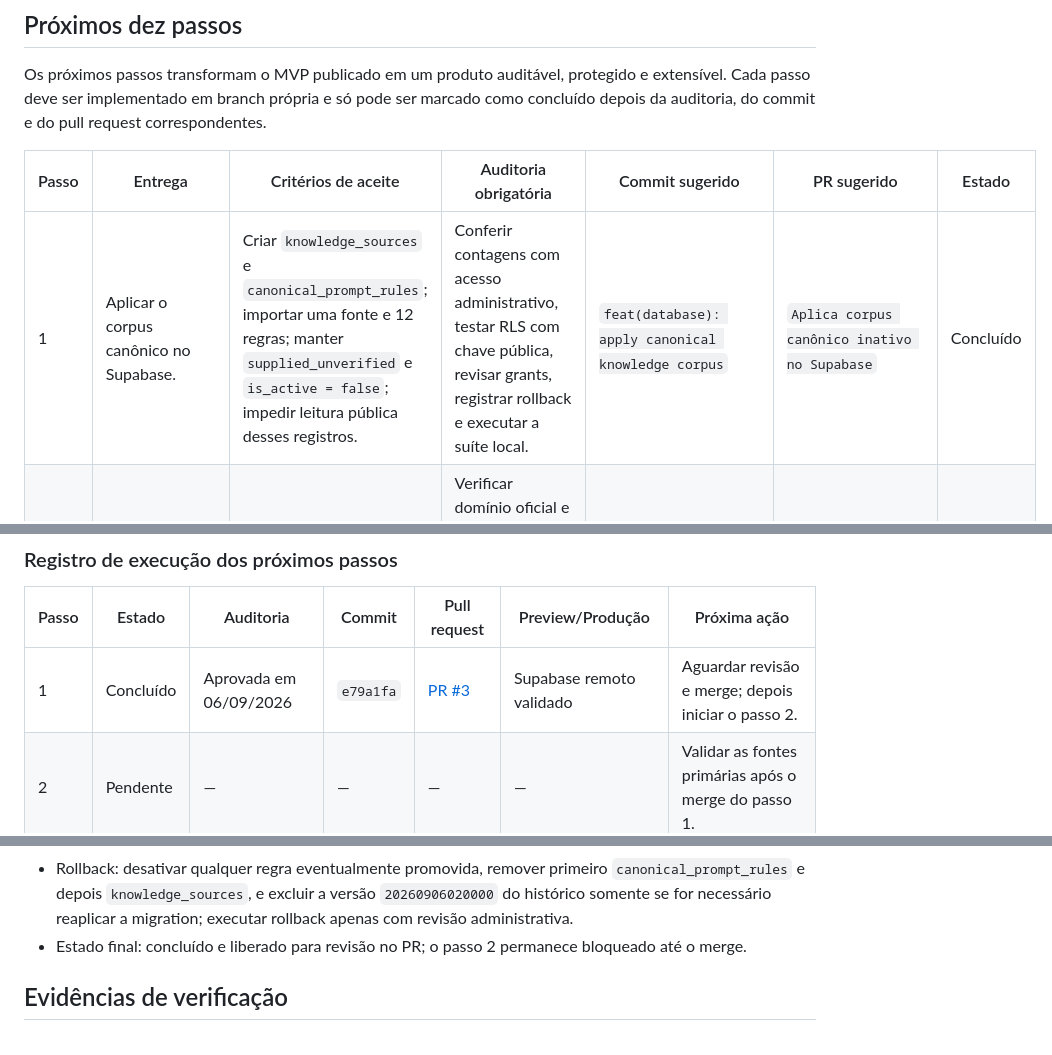
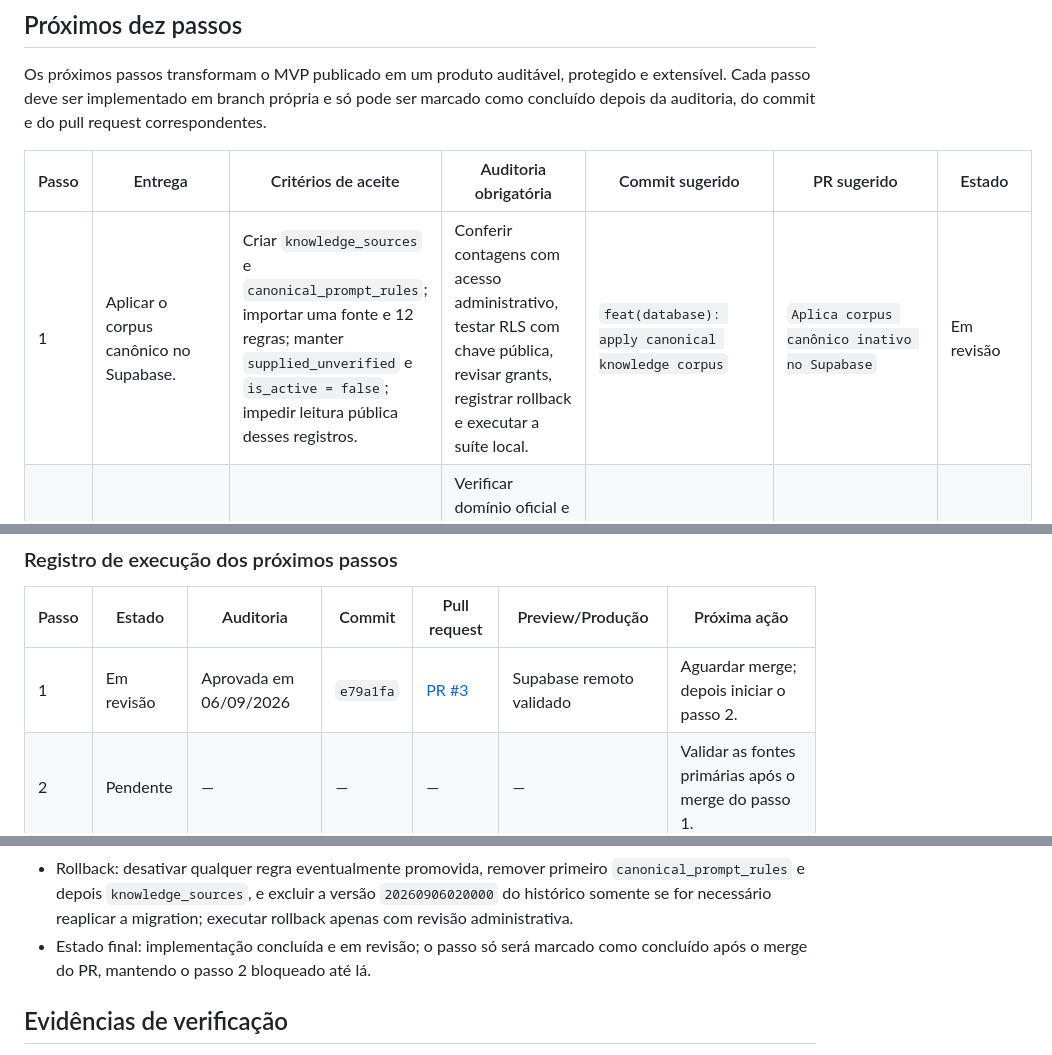
Before and after one commit to lnpott/PROMPT_EXPERT, a Markdown page: PROJECT_GUIDE.md, 3 parts joined by grey strips. GitHub-like rendering.

Commit message:
docs(audit): keep corpus rollout in review

```diff
--- a/PROJECT_GUIDE.md
+++ b/PROJECT_GUIDE.md
@@ -108,7 +108,7 @@ Os próximos passos transformam o MVP publicado em um produto auditável, proteg
 
 | Passo | Entrega | Critérios de aceite | Auditoria obrigatória | Commit sugerido | PR sugerido | Estado |
 | --- | --- | --- | --- | --- | --- | --- |
-| 1 | Aplicar o corpus canônico no Supabase. | Criar `knowledge_sources` e `canonical_prompt_rules`; importar uma fonte e 12 regras; manter `supplied_unverified` e `is_active = false`; impedir leitura pública desses registros. | Conferir contagens com acesso administrativo, testar RLS com chave pública, revisar grants, registrar rollback e executar a suíte local. | `feat(database): apply canonical knowledge corpus` | `Aplica corpus canônico inativo no Supabase` | Concluído |
+| 1 | Aplicar o corpus canônico no Supabase. | Criar `knowledge_sources` e `canonical_prompt_rules`; importar uma fonte e 12 regras; manter `supplied_unverified` e `is_active = false`; impedir leitura pública desses registros. | Conferir contagens com acesso administrativo, testar RLS com chave pública, revisar grants, registrar rollback e executar a suíte local. | `feat(database): apply canonical knowledge corpus` | `Aplica corpus canônico inativo no Supabase` | Em revisão |
 | 2 | Validar as fontes primárias. | Registrar URL direta, fornecedor, título, data de consulta, escopo e regras relacionadas; classificar cada afirmação como confirmada, refutada, obsoleta ou incerta. | Verificar domínio oficial e suporte direto de cada fonte; priorizar Codestral FIM, OpenAI Model Spec, cache do Claude no Vertex AI e tool calling do Qwen3-Coder. | `docs(knowledge): validate primary prompt sources` | `Valida fontes primárias da base de conhecimento` | Pendente |
 | 3 | Modelar proveniência e revisão editorial. | Criar migration para fontes, versões, revisões, responsáveis e relação fonte-regra; preservar histórico; bloquear escrita pública. | Revisar constraints, integridade referencial, RLS, grants, aplicação e rollback; adicionar testes estáticos da migration. | `feat(knowledge): add source verification model` | `Adiciona proveniência verificável às regras` | Pendente |
 | 4 | Ativar somente regras verificadas e aplicáveis ao Grok. | Promover apenas regras sustentadas por fontes oficiais e explicitamente compatíveis com Grok; registrar justificativa por ativação. | Comparar prompts antes e depois, verificar contradições, custo e aderência e confirmar que regras de outros fornecedores não foram aplicadas indevidamente. | `feat(knowledge): activate verified grok rules` | `Ativa regras verificadas do perfil Grok` | Pendente |
@@ -138,7 +138,7 @@ Para cada um dos dez passos:
 
 | Passo | Estado | Auditoria | Commit | Pull request | Preview/Produção | Próxima ação |
 | --- | --- | --- | --- | --- | --- | --- |
-| 1 | Concluído | Aprovada em 06/09/2026 | `e79a1fa` | [PR #3](https://github.com/lnpott/PROMPT_EXPERT/pull/3) | Supabase remoto validado | Aguardar revisão e merge; depois iniciar o passo 2. |
+| 1 | Em revisão | Aprovada em 06/09/2026 | `e79a1fa` | [PR #3](https://github.com/lnpott/PROMPT_EXPERT/pull/3) | Supabase remoto validado | Aguardar merge; depois iniciar o passo 2. |
 | 2 | Pendente | — | — | — | — | Validar as fontes primárias após o merge do passo 1. |
 | 3 | Pendente | — | — | — | — | Iniciar após a auditoria e o PR do passo 2. |
 | 4 | Pendente | — | — | — | — | Iniciar após a auditoria e o PR do passo 3. |
@@ -185,7 +185,7 @@ Para cada um dos dez passos:
 - Evidências: consulta administrativa retornou `sources = 1`, `rules = 12` e `inactive_unverified = 12`; `knowledge_sources` e `canonical_prompt_rules` retornaram zero linhas para a chave pública; a chave administrativa retornou 1 e 12 linhas, respectivamente.
 - Riscos remanescentes: as referências numéricas ainda não possuem URLs diretas verificadas; nenhuma regra canônica deve ser ativada antes do passo 2.
 - Rollback: desativar qualquer regra eventualmente promovida, remover primeiro `canonical_prompt_rules` e depois `knowledge_sources`, e excluir a versão `20260906020000` do histórico somente se for necessário reaplicar a migration; executar rollback apenas com revisão administrativa.
-- Estado final: concluído e liberado para revisão no PR; o passo 2 permanece bloqueado até o merge.
+- Estado final: implementação concluída e em revisão; o passo só será marcado como concluído após o merge do PR, mantendo o passo 2 bloqueado até lá.
 
 ## Evidências de verificação
 
```
